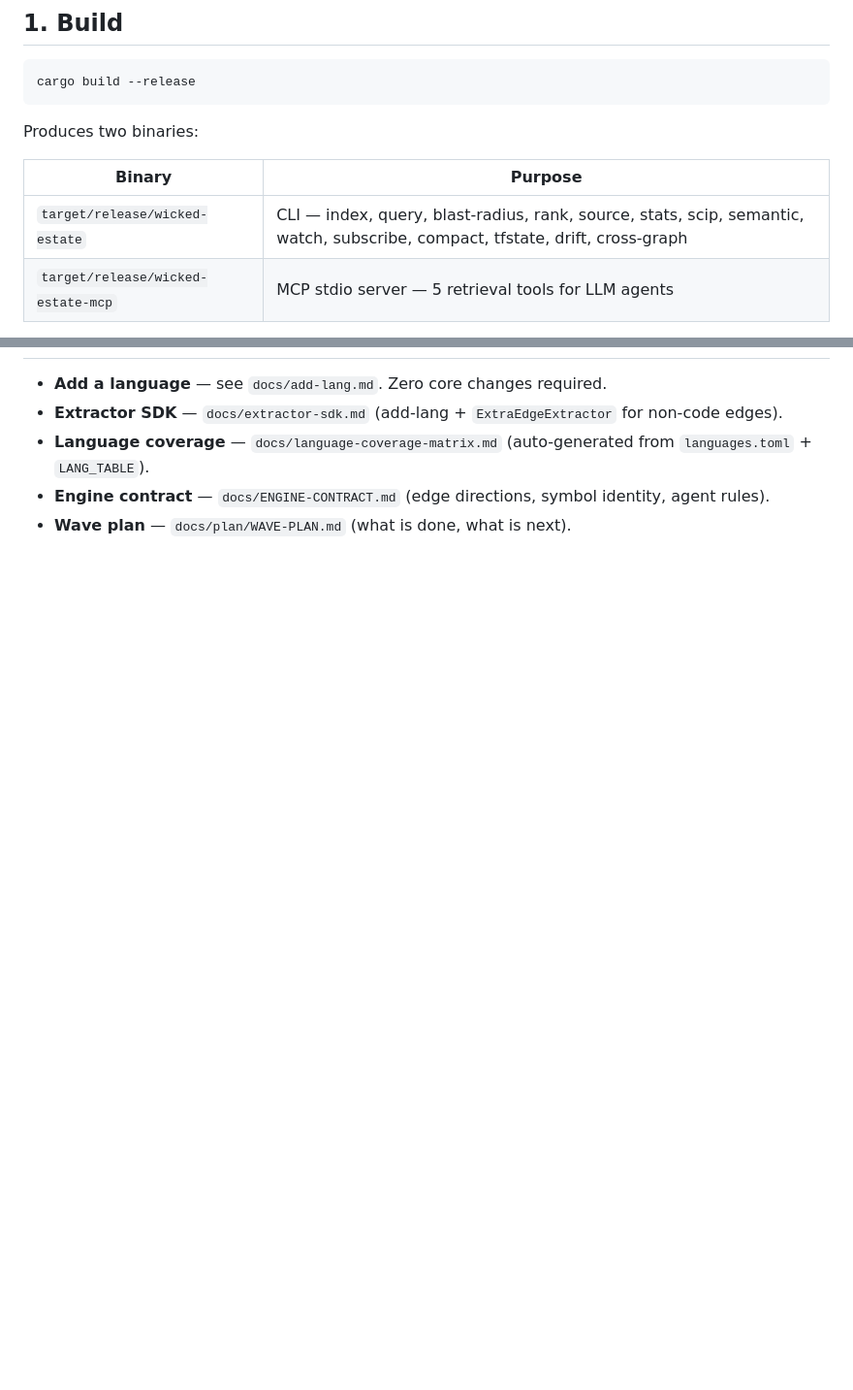
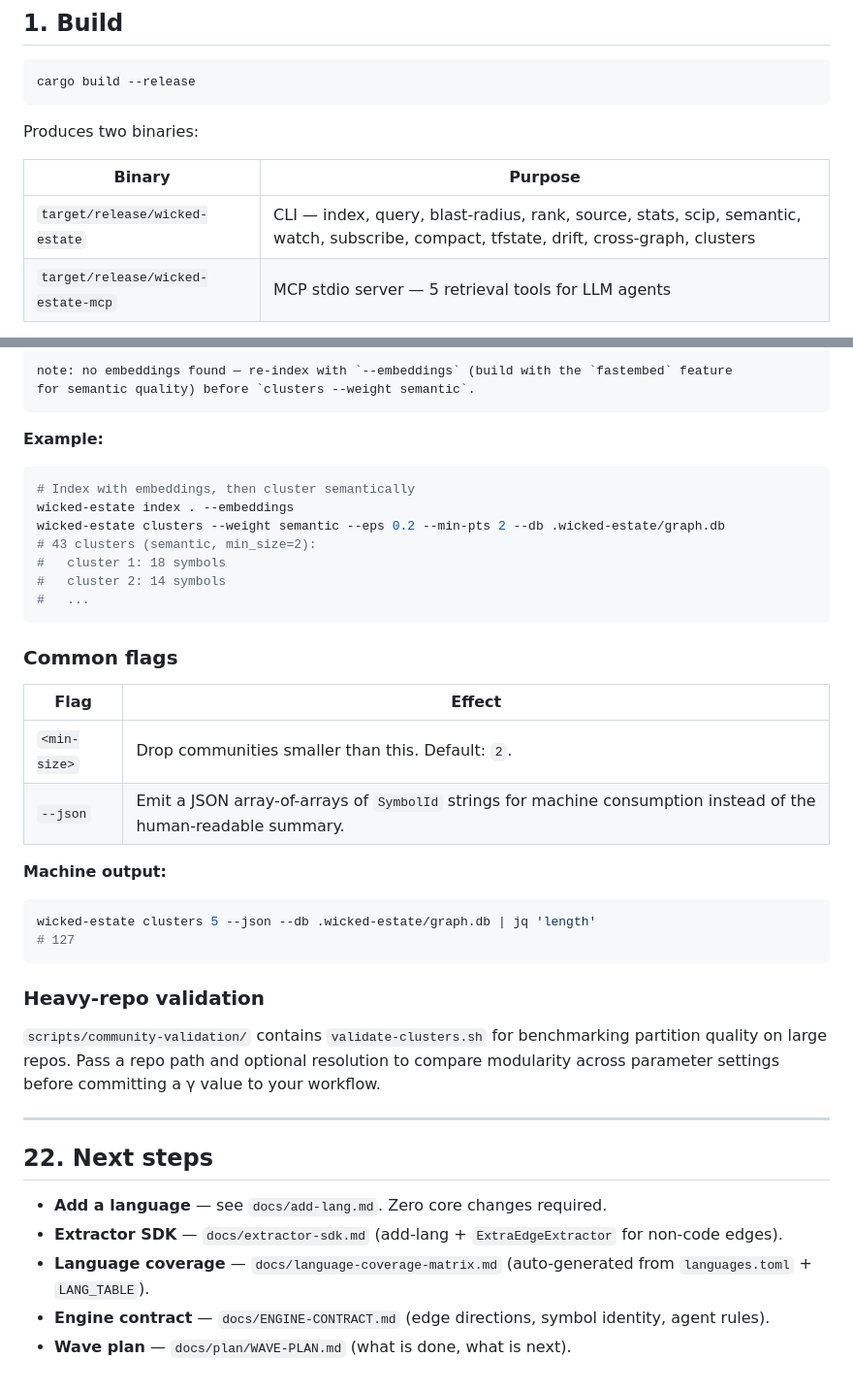
Before and after one commit to mikeparcewski/wicked-estate, a Markdown page: docs/getting-started.md, 2 parts joined by grey strips. Shown at 97% size. Drawn GitHub-style; blank space fills up the shorter version.

````diff
--- a/docs/getting-started.md
+++ b/docs/getting-started.md
@@ -15,7 +15,7 @@ Produces two binaries:
 
 | Binary | Purpose |
 |--------|---------|
-| `target/release/wicked-estate` | CLI — index, query, blast-radius, rank, source, stats, scip, semantic, watch, subscribe, compact, tfstate, drift, cross-graph |
+| `target/release/wicked-estate` | CLI — index, query, blast-radius, rank, source, stats, scip, semantic, watch, subscribe, compact, tfstate, drift, cross-graph, clusters |
 | `target/release/wicked-estate-mcp` | MCP stdio server — 5 retrieval tools for LLM agents |
 
 Zero runtime deps. Single static binary on each target.
@@ -629,3 +700,43 @@ CLI integration (`wicked-estate collect-live --cloud aws`) is a Wave 9 task; for
+```
+note: no embeddings found — re-index with `--embeddings` (build with the `fastembed` feature
+for semantic quality) before `clusters --weight semantic`.
+```
+
+**Example:**
+
+```bash
+# Index with embeddings, then cluster semantically
+wicked-estate index . --embeddings
+wicked-estate clusters --weight semantic --eps 0.2 --min-pts 2 --db .wicked-estate/graph.db
+# 43 clusters (semantic, min_size=2):
+#   cluster 1: 18 symbols
+#   cluster 2: 14 symbols
+#   ...
+```
+
+### Common flags
+
+| Flag | Effect |
+|------|--------|
+| `<min-size>` | Drop communities smaller than this. Default: `2`. |
+| `--json` | Emit a JSON array-of-arrays of `SymbolId` strings for machine consumption instead of the human-readable summary. |
+
+**Machine output:**
+
+```bash
+wicked-estate clusters 5 --json --db .wicked-estate/graph.db | jq 'length'
+# 127
+```
+
+### Heavy-repo validation
+
+`scripts/community-validation/` contains `validate-clusters.sh` for benchmarking partition quality
+on large repos. Pass a repo path and optional resolution to compare modularity across parameter
+settings before committing a γ value to your workflow.
+
+---
+
+## 22. Next steps
 
 - **Add a language** — see `docs/add-lang.md`. Zero core changes required.
 - **Extractor SDK** — `docs/extractor-sdk.md` (add-lang + `ExtraEdgeExtractor` for non-code edges).
````
Also changed, not shown: other parts of docs/getting-started.md (+72 -1 lines).
